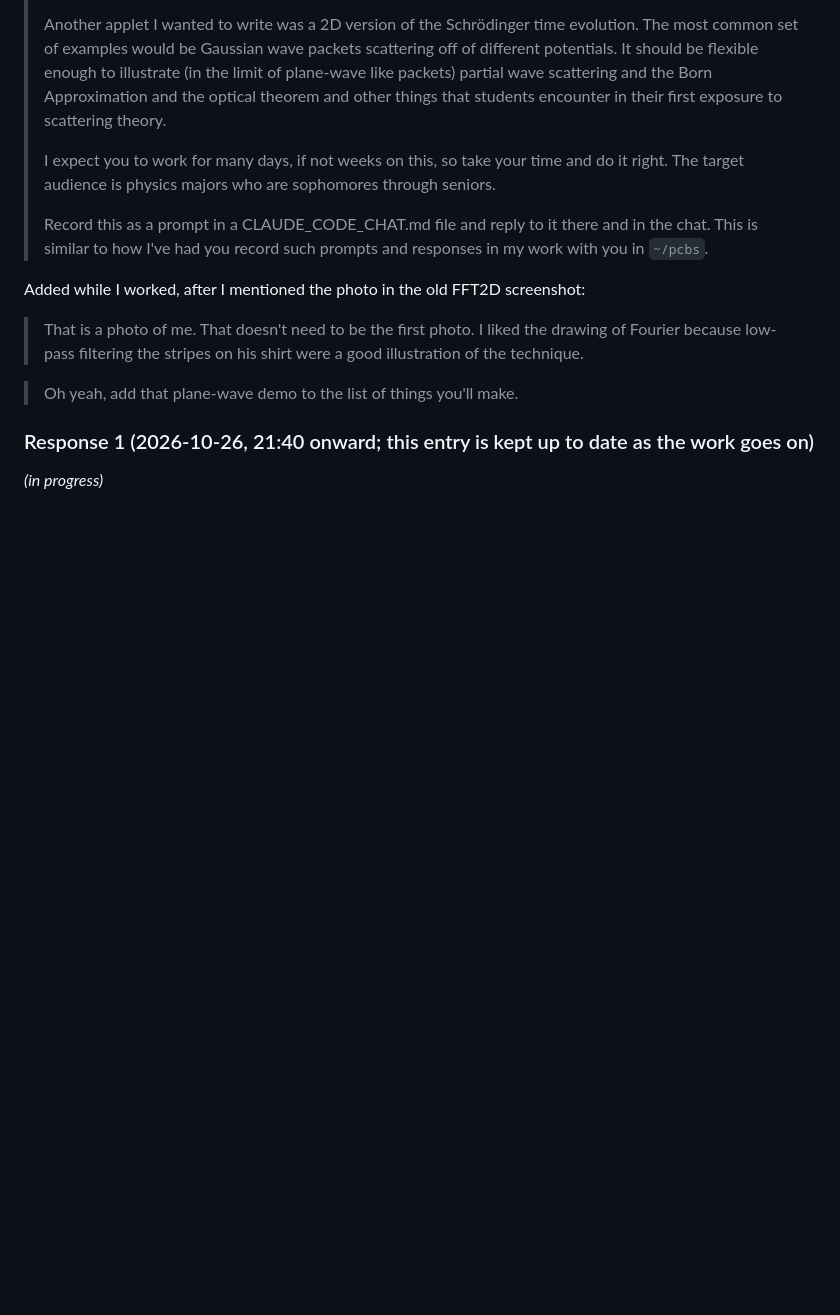
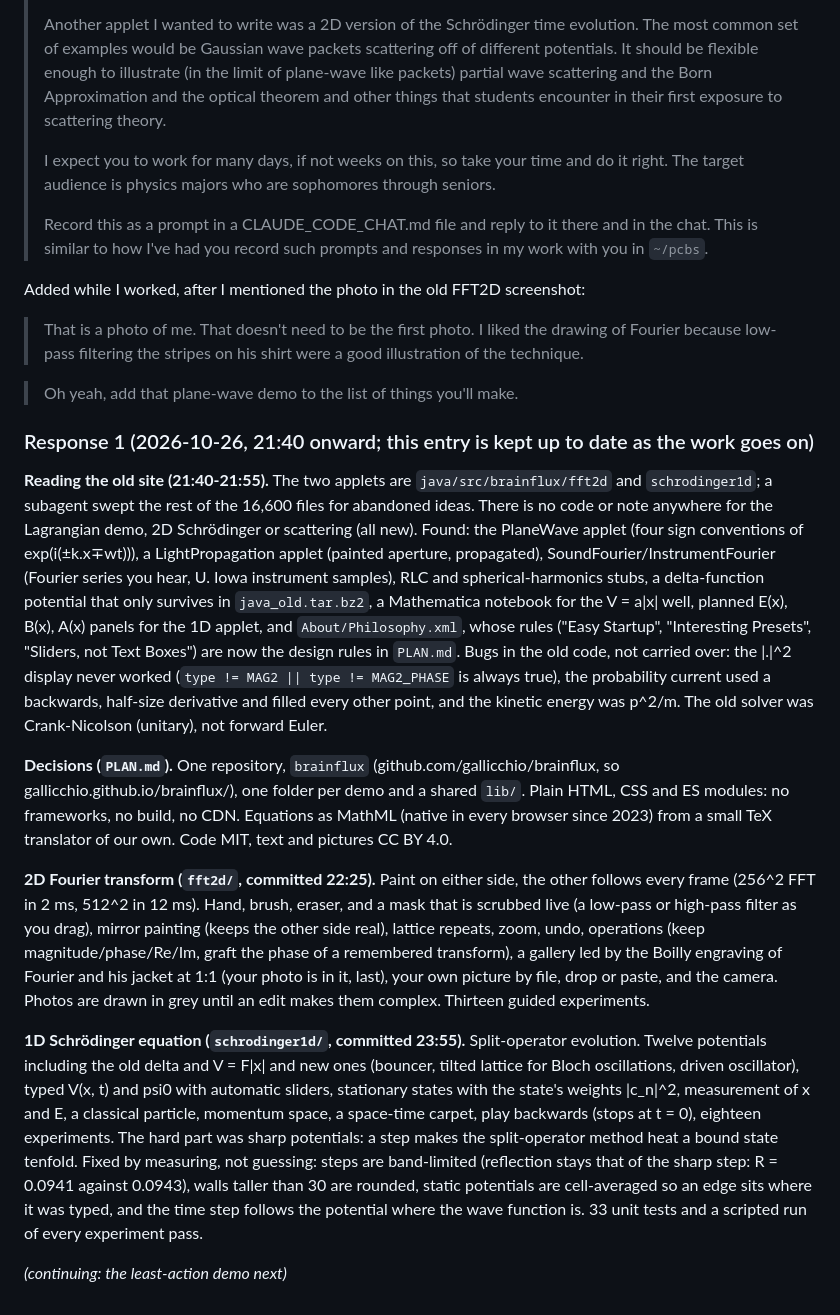
Before and after one commit to gallicchio/brainflux, a Markdown page: CLAUDE_CODE_CHAT.md, the part around the change. GitHub-like rendering; blank space fills up the shorter version.

Commit message:
Chat log: progress so far
Co-Authored-By: Claude Opus 5.5 <noreply@anthropic.com>
Claude-Session: https://claude.ai/code/session_01Uf588FyRoRktyvmNzfU8Qe

```diff
--- a/CLAUDE_CODE_CHAT.md
+++ b/CLAUDE_CODE_CHAT.md
@@ -70,4 +70,43 @@ Added while I worked, after I mentioned the photo in the old FFT2D screenshot:
 
 ### Response 1 (2026-10-26, 21:40 onward; this entry is kept up to date as the work goes on)
 
-*(in progress)*
+**Reading the old site (21:40-21:55).**  The two applets are `java/src/brainflux/fft2d` and
+`schrodinger1d`; a subagent swept the rest of the 16,600 files for abandoned ideas.  There is no
+code or note anywhere for the Lagrangian demo, 2D Schrödinger or scattering (all new).  Found:
+the PlaneWave applet (four sign conventions of exp(i(±k.x∓wt))), a LightPropagation applet
+(painted aperture, propagated), SoundFourier/InstrumentFourier (Fourier series you hear, U. Iowa
+instrument samples), RLC and spherical-harmonics stubs, a delta-function potential that only
+survives in `java_old.tar.bz2`, a Mathematica notebook for the V = a|x| well, planned E(x),
+B(x), A(x) panels for the 1D applet, and `About/Philosophy.xml`, whose rules ("Easy Startup",
+"Interesting Presets", "Sliders, not Text Boxes") are now the design rules in `PLAN.md`.
+Bugs in the old code, not carried over: the |.|^2 display never worked (`type != MAG2 ||
+type != MAG2_PHASE` is always true), the probability current used a backwards, half-size
+derivative and filled every other point, and the kinetic energy was p^2/m.  The old solver was
+Crank-Nicolson (unitary), not forward Euler.
+
+**Decisions (`PLAN.md`).**  One repository, `brainflux` (github.com/gallicchio/brainflux, so
+gallicchio.github.io/brainflux/), one folder per demo and a shared `lib/`.  Plain HTML, CSS and
+ES modules: no frameworks, no build, no CDN.  Equations as MathML (native in every browser
+since 2023) from a small TeX translator of our own.  Code MIT, text and pictures CC BY 4.0.
+
+**2D Fourier transform (`fft2d/`, committed 22:25).**  Paint on either side, the other follows
+every frame (256^2 FFT in 2 ms, 512^2 in 12 ms).  Hand, brush, eraser, and a mask that is
+scrubbed live (a low-pass or high-pass filter as you drag), mirror painting (keeps the other
+side real), lattice repeats, zoom, undo, operations (keep magnitude/phase/Re/Im, graft the phase
+of a remembered transform), a gallery led by the Boilly engraving of Fourier and his jacket at
+1:1 (your photo is in it, last), your own picture by file, drop or paste, and the camera.
+Photos are drawn in grey until an edit makes them complex.  Thirteen guided experiments.
+
+**1D Schrödinger equation (`schrodinger1d/`, committed 23:55).**  Split-operator evolution.
+Twelve potentials including the old delta and V = F|x| and new ones (bouncer, tilted lattice
+for Bloch oscillations, driven oscillator), typed V(x, t) and psi0 with automatic sliders,
+stationary states with the state's weights |c_n|^2, measurement of x and E, a classical
+particle, momentum space, a space-time carpet, play backwards (stops at t = 0), eighteen
+experiments.  The hard part was sharp potentials: a step makes the split-operator method heat a
+bound state tenfold.  Fixed by measuring, not guessing: steps are band-limited (reflection
+stays that of the sharp step: R = 0.0941 against 0.0943), walls taller than 30 are rounded,
+static potentials are cell-averaged so an edge sits where it was typed, and the time step
+follows the potential where the wave function is.  33 unit tests and a scripted run of every
+experiment pass.
+
+*(continuing: the least-action demo next)*
```
